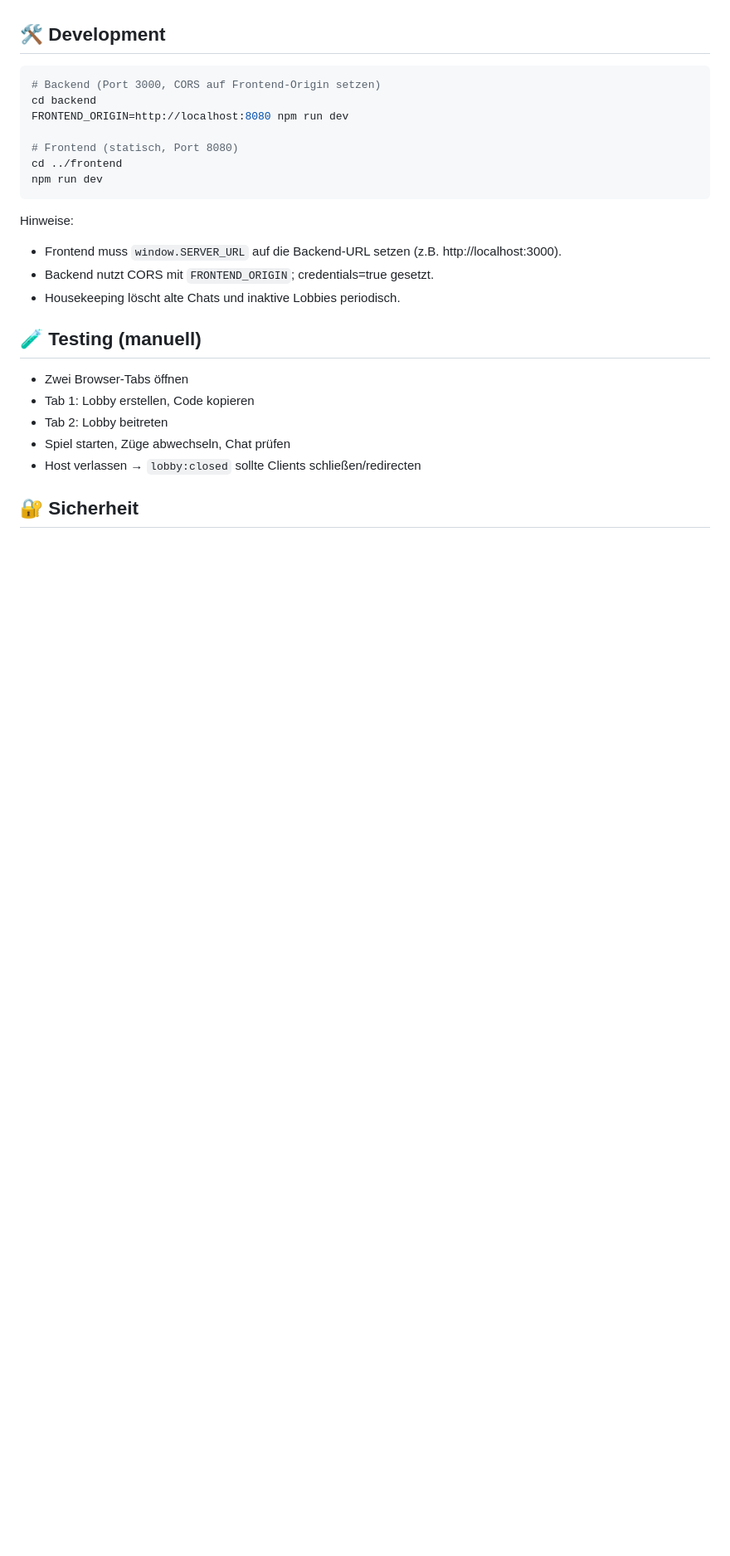
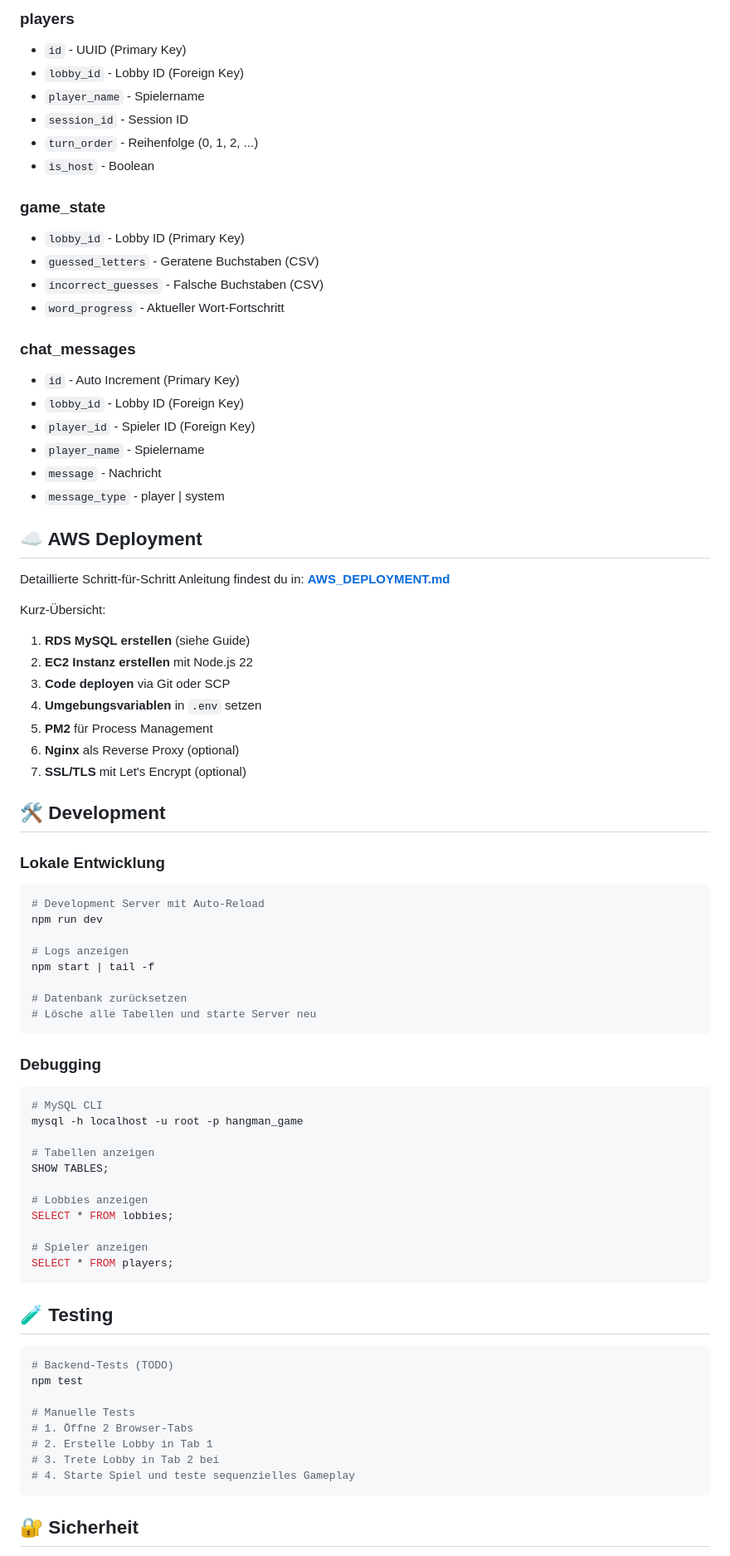
Before and after one commit to livioambr/CLDE-Gruppe-6, a Markdown page: ReadMe.md, the part around one of its changes. Shown at 83% size. GitHub-like rendering; blank space fills up the shorter version.

````diff
--- a/ReadMe.md
+++ b/ReadMe.md
@@ -136,25 +239,82 @@ Requests sollten `credentials: 'include'` nutzen, wenn Cookies/Sessions verwende
+### players
+- `id` - UUID (Primary Key)
+- `lobby_id` - Lobby ID (Foreign Key)
+- `player_name` - Spielername
+- `session_id` - Session ID
+- `turn_order` - Reihenfolge (0, 1, 2, ...)
+- `is_host` - Boolean
+
+### game_state
+- `lobby_id` - Lobby ID (Primary Key)
+- `guessed_letters` - Geratene Buchstaben (CSV)
+- `incorrect_guesses` - Falsche Buchstaben (CSV)
+- `word_progress` - Aktueller Wort-Fortschritt
+
+### chat_messages
+- `id` - Auto Increment (Primary Key)
+- `lobby_id` - Lobby ID (Foreign Key)
+- `player_id` - Spieler ID (Foreign Key)
+- `player_name` - Spielername
+- `message` - Nachricht
+- `message_type` - player | system
+
+## ☁️ AWS Deployment
+
+Detaillierte Schritt-für-Schritt Anleitung findest du in:
+**[AWS_DEPLOYMENT.md](./AWS_DEPLOYMENT.md)**
+
+Kurz-Übersicht:
+
+1. **RDS MySQL erstellen** (siehe Guide)
+2. **EC2 Instanz erstellen** mit Node.js 22
+3. **Code deployen** via Git oder SCP
+4. **Umgebungsvariablen** in `.env` setzen
+5. **PM2** für Process Management
+6. **Nginx** als Reverse Proxy (optional)
+7. **SSL/TLS** mit Let's Encrypt (optional)
 
 ## 🛠️ Development
 
+### Lokale Entwicklung
+
 ```bash
-# Backend (Port 3000, CORS auf Frontend-Origin setzen)
-cd backend
-FRONTEND_ORIGIN=http://localhost:8080 npm run dev
+# Development Server mit Auto-Reload
+npm run dev
 
-# Frontend (statisch, Port 8080)
-cd ../frontend
-npm run dev
+# Logs anzeigen
+npm start | tail -f
+
+# Datenbank zurücksetzen
+# Lösche alle Tabellen und starte Server neu
 ```
-Hinweise:
-- Frontend muss `window.SERVER_URL` auf die Backend-URL setzen (z.B. http://localhost:3000).
-- Backend nutzt CORS mit `FRONTEND_ORIGIN`; credentials=true gesetzt.
-- Housekeeping löscht alte Chats und inaktive Lobbies periodisch.
 
-## 🧪 Testing (manuell)
-- Zwei Browser-Tabs öffnen
-- Tab 1: Lobby erstellen, Code kopieren
-- Tab 2: Lobby beitreten
-- Spiel starten, Züge abwechseln, Chat prüfen
-- Host verlassen → `lobby:closed` sollte Clients schließen/redirecten
+### Debugging
+
+```bash
+# MySQL CLI
+mysql -h localhost -u root -p hangman_game
+
+# Tabellen anzeigen
+SHOW TABLES;
+
+# Lobbies anzeigen
+SELECT * FROM lobbies;
+
+# Spieler anzeigen
+SELECT * FROM players;
+```
+
+## 🧪 Testing
+
+```bash
+# Backend-Tests (TODO)
+npm test
+
+# Manuelle Tests
+# 1. Öffne 2 Browser-Tabs
+# 2. Erstelle Lobby in Tab 1
+# 3. Trete Lobby in Tab 2 bei
+# 4. Starte Spiel und teste sequenzielles Gameplay
+```
 
 ## 🔐 Sicherheit
````
Also changed, not shown: other parts of ReadMe.md (+229 -113 lines).
